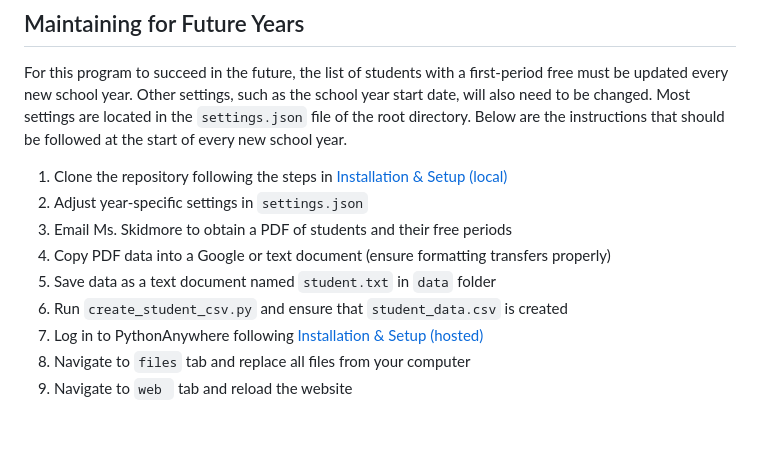
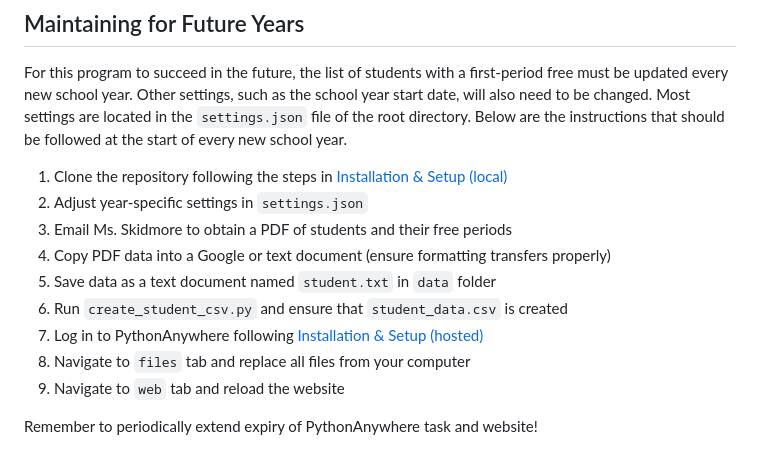
Before and after one commit to Shynee1/Student-Sign-In-Automation-System, a Markdown page: README.md, the part around the change printed below. Rendered like a GitHub page.

```diff
--- a/README.md
+++ b/README.md
@@ -78,12 +78,14 @@ The program was designed with simplicity in mind, making it intuitive for studen
 ## Maintaining for Future Years
 For this program to succeed in the future, the list of students with a first-period free must be updated every new school year. Other settings, such as the school year start date, will also need to be changed. Most settings are located in the `settings.json` file of the root directory. Below are the instructions that should be followed at the start of every new school year.
 
-1. Clone the repository following the steps in [Installation & Setup (local)](#installation--setup--local)
+1. Clone the repository following the steps in [Installation & Setup (local)](#installation--setup-(local))
 2. Adjust year-specific settings in `settings.json`
 3. Email Ms. Skidmore to obtain a PDF of students and their free periods
 4. Copy PDF data into a Google or text document (ensure formatting transfers properly)
 5. Save data as a text document named `student.txt` in `data` folder
 6. Run `create_student_csv.py` and ensure that `student_data.csv` is created
-7. Log in to PythonAnywhere following [Installation & Setup (hosted)](#installation--setup--hosted)
+7. Log in to PythonAnywhere following [Installation & Setup (hosted)](#installation--setup-(local))
 8. Navigate to `files` tab and replace all files from your computer
-9. Navigate to `web ` tab and reload the website
+9. Navigate to `web` tab and reload the website
+
+Remember to periodically extend expiry of PythonAnywhere task and website!
```
Also changed, not shown: other parts of README.md (+2 -2 lines).
